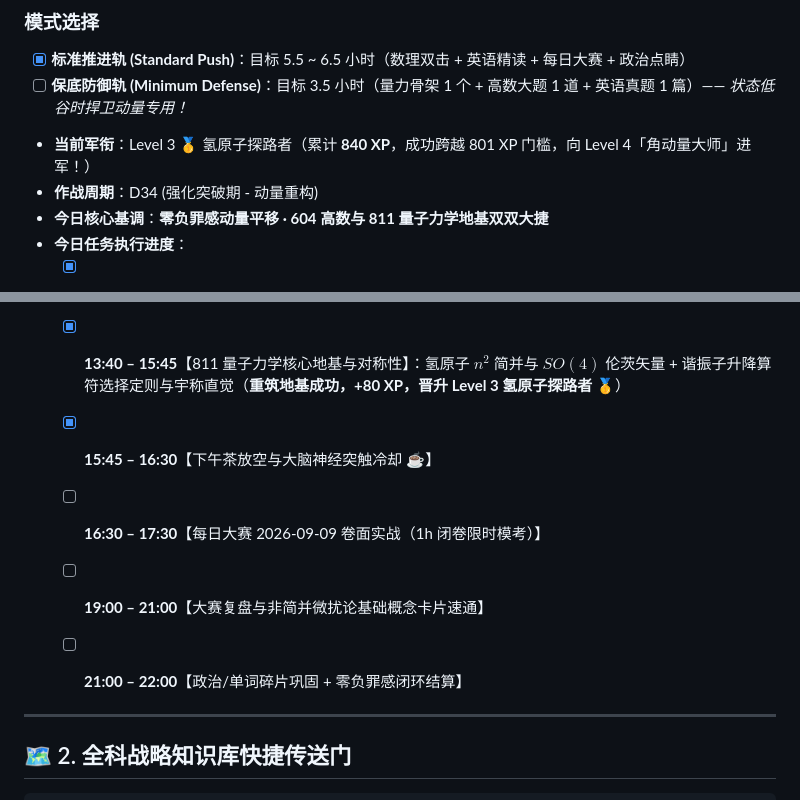
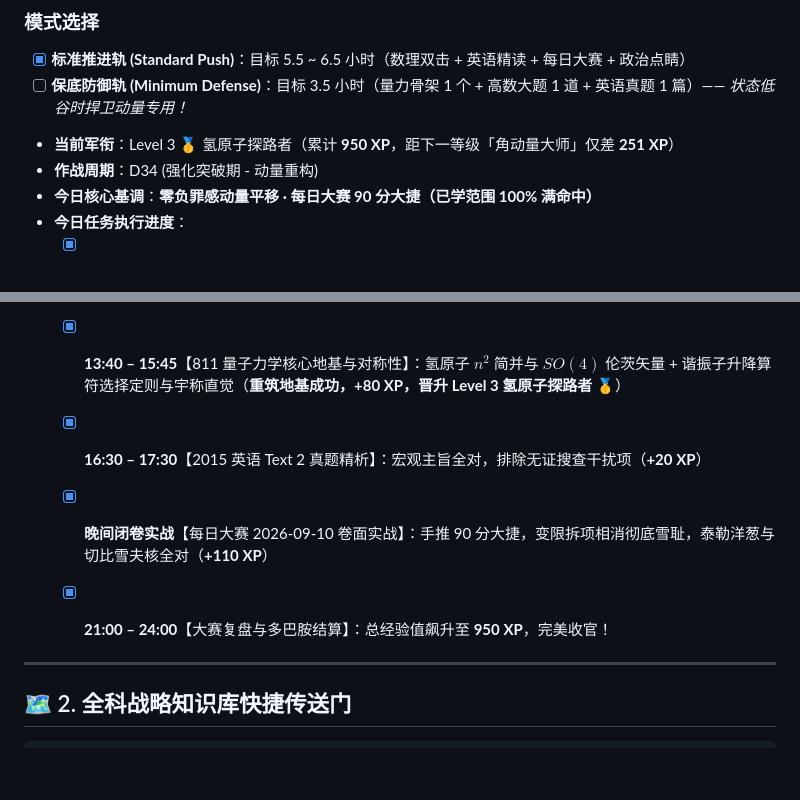
Before and after one commit to jerry-pig/Jerry_Pig_GoGoGo, a Markdown page: 00_Dashboard_作战指挥中心/00_Mission_Control_主控台.md, 2 parts joined by grey strips. GitHub-like rendering; blank space fills up the shorter version.

```diff
--- a/00_Dashboard_作战指挥中心/00_Mission_Control_主控台.md
+++ b/00_Dashboard_作战指挥中心/00_Mission_Control_主控台.md
@@ -22,17 +22,16 @@
 - [x] **标准推进轨 (Standard Push)**：目标 5.5 ~ 6.5 小时（数理双击 + 英语精读 + 每日大赛 + 政治点睛）
 - [ ] **保底防御轨 (Minimum Defense)**：目标 3.5 小时（量力骨架 1 个 + 高数大题 1 道 + 英语真题 1 篇）—— *状态低谷时捍卫动量专用！*
 
-- **当前军衔**：Level 3 🥇 氢原子探路者（累计 **840 XP**，成功跨越 801 XP 门槛，向 Level 4「角动量大师」进军！）
+- **当前军衔**：Level 3 🥇 氢原子探路者（累计 **950 XP**，距下一等级「角动量大师」仅差 **251 XP**）
 - **作战周期**：D34 (强化突破期 - 动量重构)
-- **今日核心基调**：**零负罪感动量平移 · 604 高数与 811 量子力学地基双双大捷**
+- **今日核心基调**：**零负罪感动量平移 · 每日大赛 90 分大捷（已学范围 100% 满命中）**
 - **今日任务执行进度**：
   - [x] **09:40 – 11:30**【604 高数深度对练】：变上限积分拆项闭环 + 三对角行列式差分方程与切比雪夫核真题斩杀（**满分通关，+120 XP**）
   - [x] **11:30 – 11:55**【604/811 泰勒加餐】：洋葱展开交叉项泄露法则 + 物理势阱二阶近似化谐振子固有频率 $\omega$（**完美通关，+60 XP**）
   - [x] **13:40 – 15:45**【811 量子力学核心地基与对称性】：氢原子 $n^2$ 简并与 $SO(4)$ 伦茨矢量 + 谐振子升降算符选择定则与宇称直觉（**重筑地基成功，+80 XP，晋升 Level 3 氢原子探路者 🥇**）
-  - [x] **15:45 – 16:30**【下午茶放空与大脑神经突触冷却 ☕】
-  - [ ] **16:30 – 17:30**【每日大赛 2026-09-09 卷面实战（1h 闭卷限时模考）】
-  - [ ] **19:00 – 21:00**【大赛复盘与非简并微扰论基础概念卡片速通】
-  - [ ] **21:00 – 22:00**【政治/单词碎片巩固 + 零负罪感闭环结算】
+  - [x] **16:30 – 17:30**【2015 英语 Text 2 真题精析】：宏观主旨全对，排除无证搜查干扰项（**+20 XP**）
+  - [x] **晚间闭卷实战**【每日大赛 2026-09-10 卷面实战】：手推 90 分大捷，变限拆项相消彻底雪耻，泰勒洋葱与切比雪夫核全对（**+110 XP**）
+  - [x] **21:00 – 24:00**【大赛复盘与多巴胺结算】：总经验值飙升至 **950 XP**，完美收官！
 
 
 ---
```
Also changed, not shown: 05_每日大赛_Daily/2026-09-10/每日大赛_2026-09-10_复盘笔记.md (+7 -9 lines).
